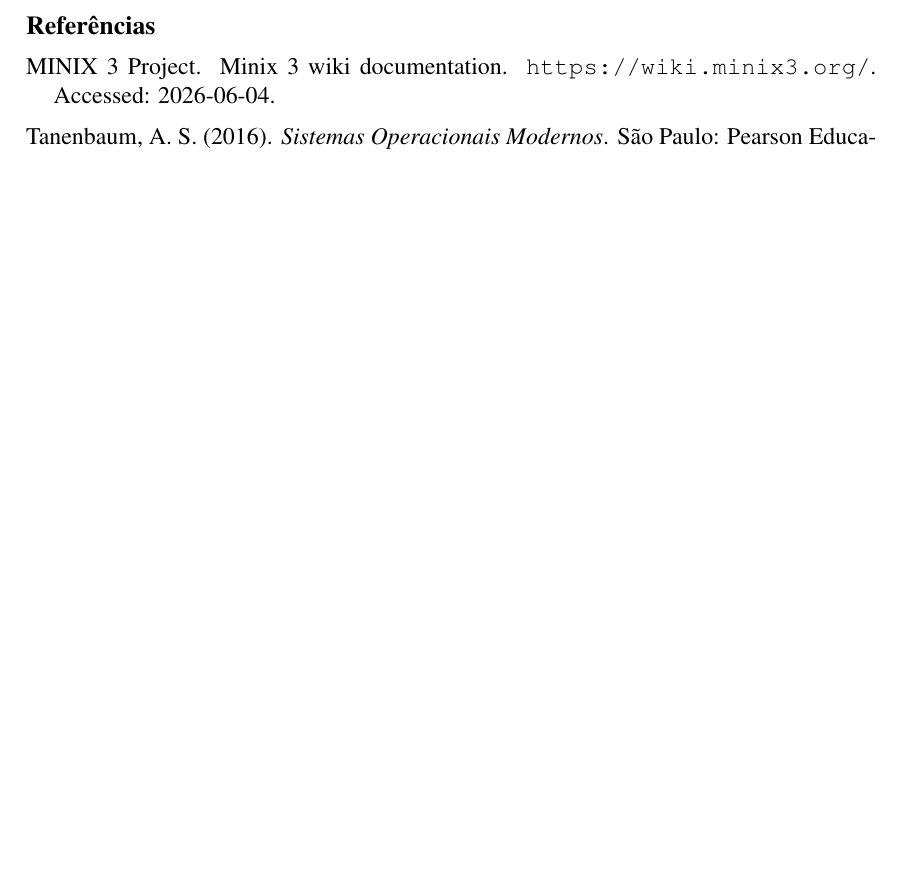
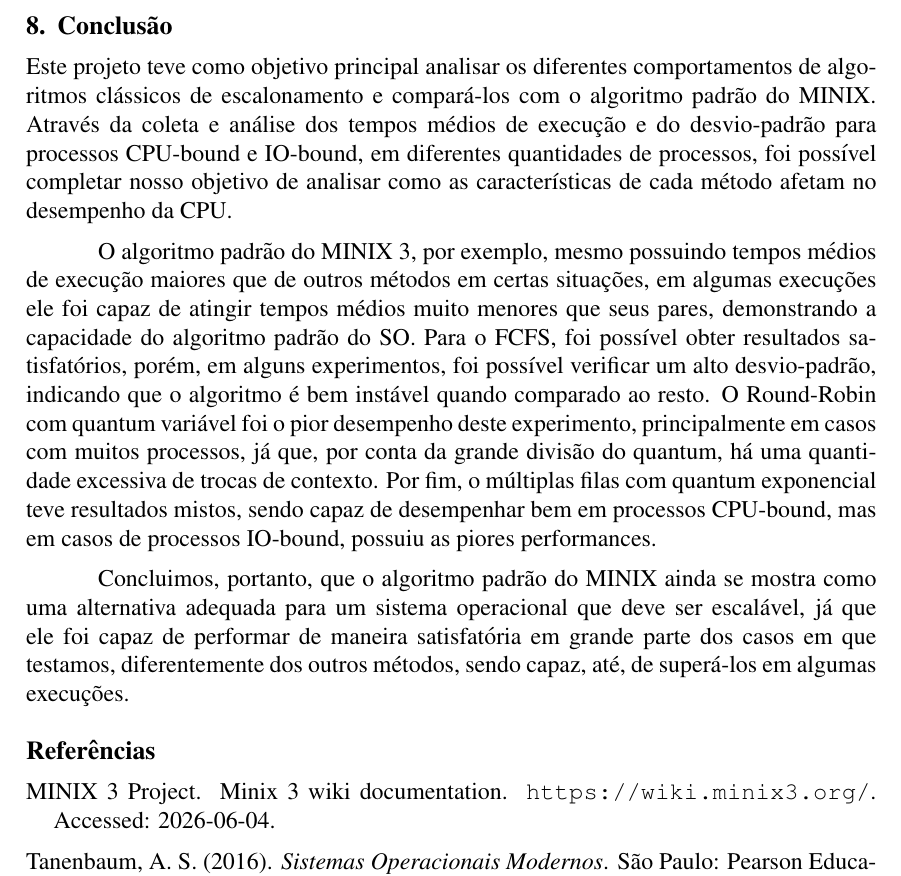
Before and after one commit to gbonavina/ResultadosSO, a LaTeX paper (template-latex/relatorio-final.tex): part of page 10 of 10, cut at the place of the change, the shorter picture padded with empty space. Compiled offline with pdfLaTeX.

Commit message:
conclusao

```diff
--- a/template-latex/relatorio-final.tex
+++ b/template-latex/relatorio-final.tex
@@ -242,6 +242,21 @@ Por outro lado, algoritmos baseados em prioridades dinâmicas mostraram-se menos
 
 O mesmo princípio se aplica ao algoritmo padrão do MINIX. Como o rebaixamento nesse escalonador depende do esgotamento de um quantum fixo, os processos limitados por I/O, que costumam bloquear voluntariamente antes desse limite, são rebaixados com menos frequência. Como resultado, em cenários de alta concorrência, a grande maioria desses processos pode se concentrar em uma mesma fila de alta prioridade. Isso gera um congestionamento, elevando consideravelmente os tempos de espera devido à longa fila de tarefas que, ao serem recém-acordadas, retornam ao final da fila.
 
+\section{Conclusão}
+Este projeto teve como objetivo principal analisar os diferentes comportamentos de algoritmos clássicos de escalonamento e compará-los
+com o algoritmo padrão do MINIX. Através da coleta e análise dos tempos médios de execução e do desvio-padrão para processos CPU-bound e IO-bound,
+em diferentes quantidades de processos, foi possível completar nosso objetivo de analisar como as características de cada método afetam no desempenho da CPU.
+
+O algoritmo padrão do MINIX 3, por exemplo, mesmo possuindo tempos médios de execução maiores que de outros métodos em certas situações,
+em algumas execuções ele foi capaz de atingir tempos médios muito menores que seus pares, demonstrando a capacidade do algoritmo padrão do SO. Para o
+FCFS, foi possível obter resultados satisfatórios, porém, em alguns experimentos, foi possível verificar um alto desvio-padrão, indicando que o algoritmo é bem instável
+quando comparado ao resto. O Round-Robin com quantum variável foi o pior desempenho deste experimento, principalmente em casos com muitos processos, já que, por conta da grande divisão do quantum,
+há uma quantidade excessiva de trocas de contexto. Por fim, o múltiplas filas com quantum exponencial teve resultados mistos, sendo capaz de desempenhar bem em processos CPU-bound, mas
+em casos de processos IO-bound, possuiu as piores performances.
+
+Concluimos, portanto, que o algoritmo padrão do MINIX ainda se mostra como uma alternativa adequada para um sistema operacional que deve ser escalável, já que
+ele foi capaz de performar de maneira satisfatória em grande parte dos casos em que testamos, diferentemente dos outros métodos, sendo capaz, até, de superá-los
+em algumas execuções.
 
 \bibliographystyle{sbc}
 \bibliography{sbc-template}
```
Also changed, not shown: template-latex/relatorio-final.pdf.
